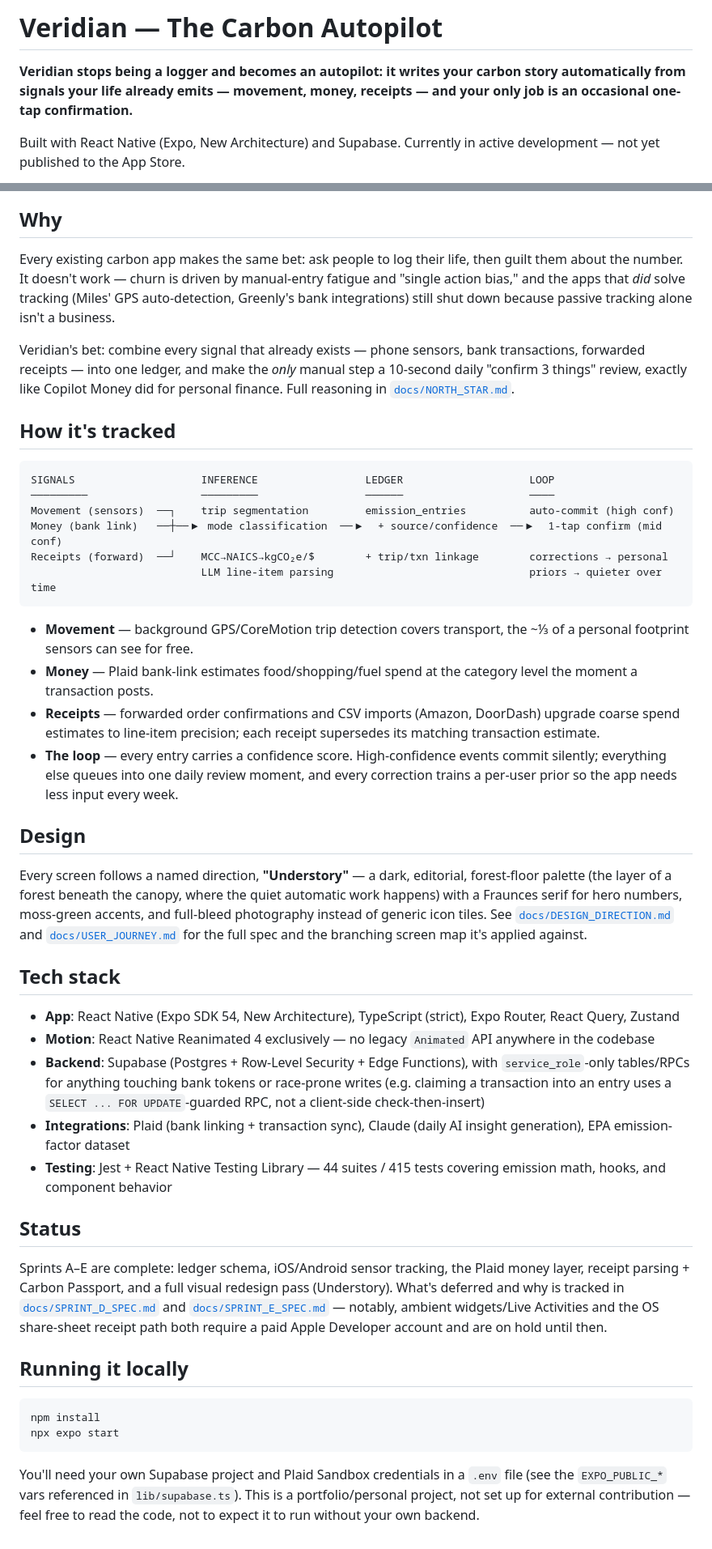
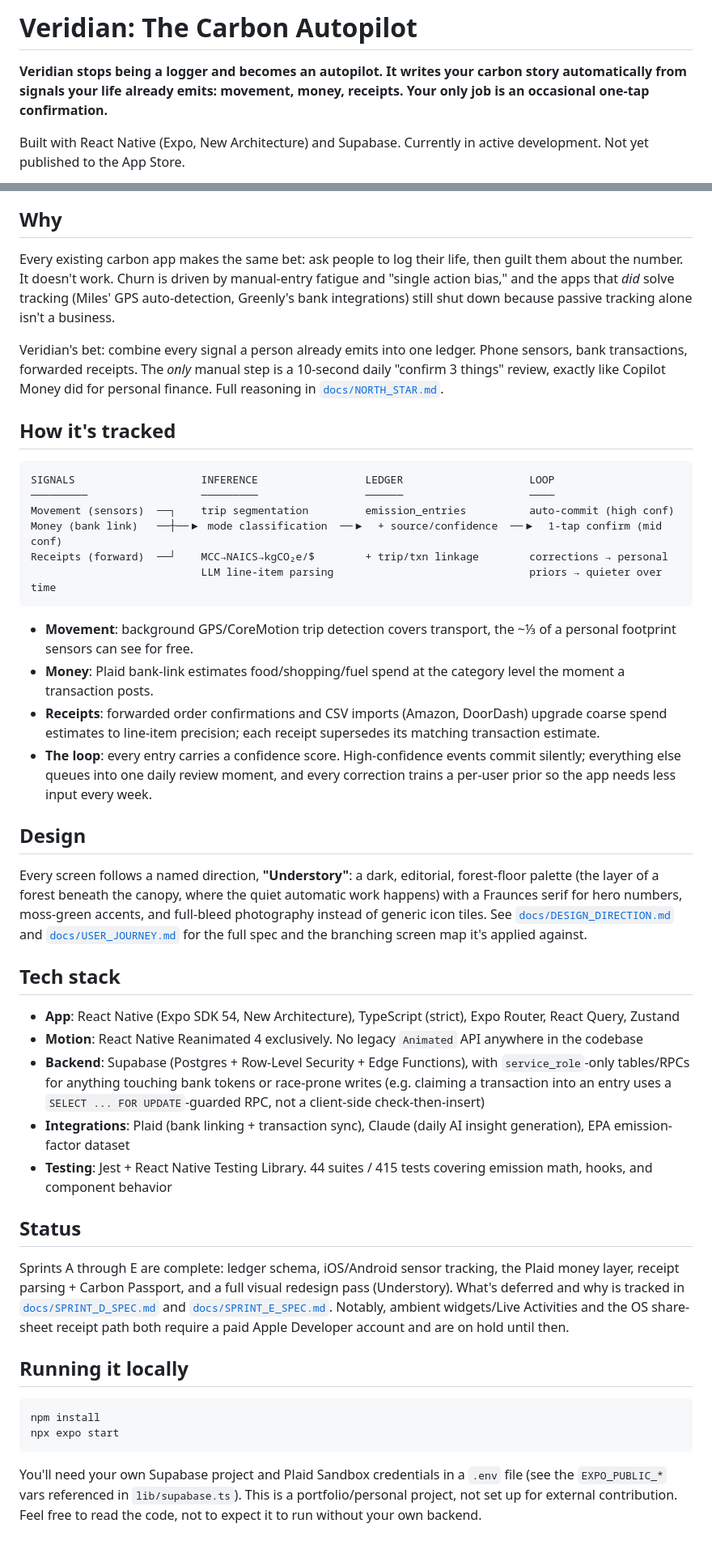
Before and after one commit to vedantlakhani/Veridian, a Markdown page: README.md, 2 parts joined by grey strips. Shown at 81% size. GitHub-like rendering.

Commit message:
Remove em dashes from README

````diff
--- a/README.md
+++ b/README.md
@@ -1,7 +1,7 @@
-# Veridian — The Carbon Autopilot
+# Veridian: The Carbon Autopilot
 
-**Veridian stops being a logger and becomes an autopilot: it writes your carbon story automatically from signals your life already emits — movement, money, receipts — and your only job is an occasional one-tap confirmation.**
+**Veridian stops being a logger and becomes an autopilot. It writes your carbon story automatically from signals your life already emits: movement, money, receipts. Your only job is an occasional one-tap confirmation.**
 
-Built with React Native (Expo, New Architecture) and Supabase. Currently in active development — not yet published to the App Store.
+Built with React Native (Expo, New Architecture) and Supabase. Currently in active development. Not yet published to the App Store.
 
 <p align="center">
@@ -13,9 +13,9 @@ Built with React Native (Expo, New Architecture) and Supabase. Currently in acti
 
 ## Why
 
-Every existing carbon app makes the same bet: ask people to log their life, then guilt them about the number. It doesn't work — churn is driven by manual-entry fatigue and "single action bias," and the apps that *did* solve tracking (Miles' GPS auto-detection, Greenly's bank integrations) still shut down because passive tracking alone isn't a business.
+Every existing carbon app makes the same bet: ask people to log their life, then guilt them about the number. It doesn't work. Churn is driven by manual-entry fatigue and "single action bias," and the apps that *did* solve tracking (Miles' GPS auto-detection, Greenly's bank integrations) still shut down because passive tracking alone isn't a business.
 
-Veridian's bet: combine every signal that already exists — phone sensors, bank transactions, forwarded receipts — into one ledger, and make the *only* manual step a 10-second daily "confirm 3 things" review, exactly like Copilot Money did for personal finance. Full reasoning in [`docs/NORTH_STAR.md`](docs/NORTH_STAR.md).
+Veridian's bet: combine every signal a person already emits into one ledger. Phone sensors, bank transactions, forwarded receipts. The *only* manual step is a 10-second daily "confirm 3 things" review, exactly like Copilot Money did for personal finance. Full reasoning in [`docs/NORTH_STAR.md`](docs/NORTH_STAR.md).
 
 ## How it's tracked
 
@@ -28,26 +28,26 @@ Receipts (forward)  ──┘    MCC→NAICS→kgCO₂e/$        + trip/txn link
                            LLM line-item parsing                               priors → quieter over time
 ```
 
-- **Movement** — background GPS/CoreMotion trip detection covers transport, the ~⅓ of a personal footprint sensors can see for free.
-- **Money** — Plaid bank-link estimates food/shopping/fuel spend at the category level the moment a transaction posts.
-- **Receipts** — forwarded order confirmations and CSV imports (Amazon, DoorDash) upgrade coarse spend estimates to line-item precision; each receipt supersedes its matching transaction estimate.
-- **The loop** — every entry carries a confidence score. High-confidence events commit silently; everything else queues into one daily review moment, and every correction trains a per-user prior so the app needs less input every week.
+- **Movement**: background GPS/CoreMotion trip detection covers transport, the ~⅓ of a personal footprint sensors can see for free.
+- **Money**: Plaid bank-link estimates food/shopping/fuel spend at the category level the moment a transaction posts.
+- **Receipts**: forwarded order confirmations and CSV imports (Amazon, DoorDash) upgrade coarse spend estimates to line-item precision; each receipt supersedes its matching transaction estimate.
+- **The loop**: every entry carries a confidence score. High-confidence events commit silently; everything else queues into one daily review moment, and every correction trains a per-user prior so the app needs less input every week.
 
 ## Design
 
-Every screen follows a named direction, **"Understory"** — a dark, editorial, forest-floor palette (the layer of a forest beneath the canopy, where the quiet automatic work happens) with a Fraunces serif for hero numbers, moss-green accents, and full-bleed photography instead of generic icon tiles. See [`docs/DESIGN_DIRECTION.md`](docs/DESIGN_DIRECTION.md) and [`docs/USER_JOURNEY.md`](docs/USER_JOURNEY.md) for the full spec and the branching screen map it's applied against.
+Every screen follows a named direction, **"Understory"**: a dark, editorial, forest-floor palette (the layer of a forest beneath the canopy, where the quiet automatic work happens) with a Fraunces serif for hero numbers, moss-green accents, and full-bleed photography instead of generic icon tiles. See [`docs/DESIGN_DIRECTION.md`](docs/DESIGN_DIRECTION.md) and [`docs/USER_JOURNEY.md`](docs/USER_JOURNEY.md) for the full spec and the branching screen map it's applied against.
 
 ## Tech stack
 
 - **App**: React Native (Expo SDK 54, New Architecture), TypeScript (strict), Expo Router, React Query, Zustand
-- **Motion**: React Native Reanimated 4 exclusively — no legacy `Animated` API anywhere in the codebase
+- **Motion**: React Native Reanimated 4 exclusively. No legacy `Animated` API anywhere in the codebase
 - **Backend**: Supabase (Postgres + Row-Level Security + Edge Functions), with `service_role`-only tables/RPCs for anything touching bank tokens or race-prone writes (e.g. claiming a transaction into an entry uses a `SELECT ... FOR UPDATE`-guarded RPC, not a client-side check-then-insert)
 - **Integrations**: Plaid (bank linking + transaction sync), Claude (daily AI insight generation), EPA emission-factor dataset
-- **Testing**: Jest + React Native Testing Library — 44 suites / 415 tests covering emission math, hooks, and component behavior
+- **Testing**: Jest + React Native Testing Library. 44 suites / 415 tests covering emission math, hooks, and component behavior
 
 ## Status
 
-Sprints A–E are complete: ledger schema, iOS/Android sensor tracking, the Plaid money layer, receipt parsing + Carbon Passport, and a full visual redesign pass (Understory). What's deferred and why is tracked in [`docs/SPRINT_D_SPEC.md`](docs/SPRINT_D_SPEC.md) and [`docs/SPRINT_E_SPEC.md`](docs/SPRINT_E_SPEC.md) — notably, ambient widgets/Live Activities and the OS share-sheet receipt path both require a paid Apple Developer account and are on hold until then.
+Sprints A through E are complete: ledger schema, iOS/Android sensor tracking, the Plaid money layer, receipt parsing + Carbon Passport, and a full visual redesign pass (Understory). What's deferred and why is tracked in [`docs/SPRINT_D_SPEC.md`](docs/SPRINT_D_SPEC.md) and [`docs/SPRINT_E_SPEC.md`](docs/SPRINT_E_SPEC.md). Notably, ambient widgets/Live Activities and the OS share-sheet receipt path both require a paid Apple Developer account and are on hold until then.
 
 ## Running it locally
 
@@ -56,4 +56,4 @@ npm install
 npx expo start
 ```
 
-You'll need your own Supabase project and Plaid Sandbox credentials in a `.env` file (see the `EXPO_PUBLIC_*` vars referenced in `lib/supabase.ts`). This is a portfolio/personal project, not set up for external contribution — feel free to read the code, not to expect it to run without your own backend.
+You'll need your own Supabase project and Plaid Sandbox credentials in a `.env` file (see the `EXPO_PUBLIC_*` vars referenced in `lib/supabase.ts`). This is a portfolio/personal project, not set up for external contribution. Feel free to read the code, not to expect it to run without your own backend.
````
Also changed, not shown: other parts of README.md (+4 -4 lines).
